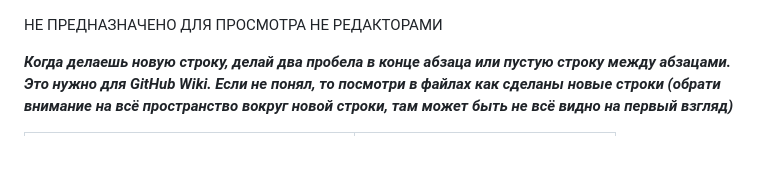
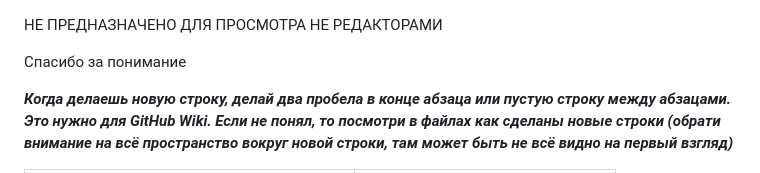
Before and after one commit to Wudrus/TheGreatInterweaveOfSilenceMD, a Markdown page: Шпаргалка.md, the part around the change. GitHub-like rendering; blank space fills up the shorter version.

```diff
--- a/Шпаргалка.md
+++ b/Шпаргалка.md
@@ -1,4 +1,6 @@
 НЕ ПРЕДНАЗНАЧЕНО ДЛЯ ПРОСМОТРА НЕ РЕДАКТОРАМИ
+
+Спасибо за понимание
 
 ***Когда делаешь новую строку, делай два пробела в конце абзаца или пустую строку между абзацами. Это нужно для GitHub Wiki. Если не понял, то посмотри в файлах как  сделаны новые строки (обрати внимание на всё пространство вокруг новой строки, там может быть не всё видно на первый взгляд)***
 
```
